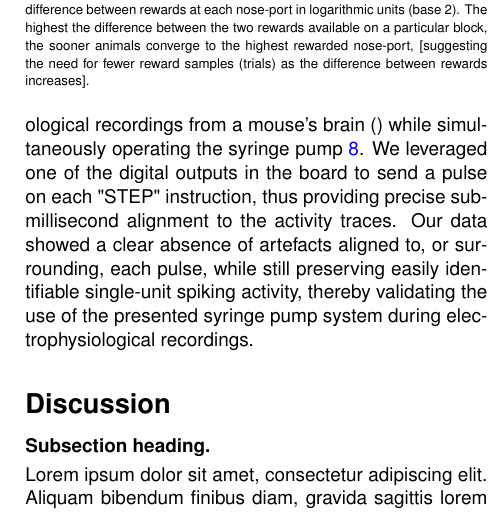
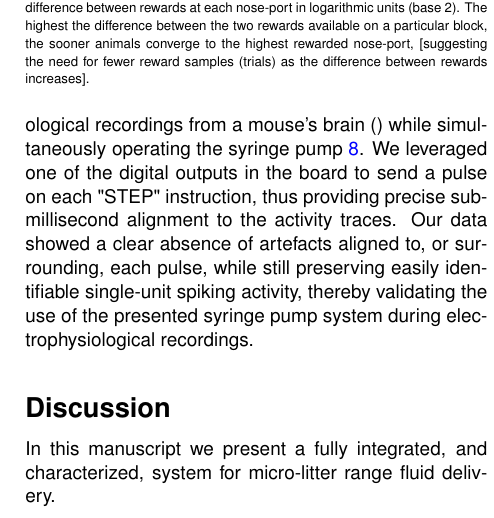
Before and after one commit to fchampalimaud/syringe.pump.manuscript, a LaTeX document (Manuscript/00_Article_Merge.tex, which reads Manuscript/Chapters/Discussion.tex): part of one column of page 5 of 9, cut so that both start at the same text. Compiled offline with pdfLaTeX.

Commit message:
Draft discussion

```diff
--- a/Manuscript/Chapters/Discussion.tex
+++ b/Manuscript/Chapters/Discussion.tex
@@ -1,3 +1,2 @@
-\subsection*{Subsection heading.}
+In this manuscript we present a fully integrated, and characterized, system for micro-litter range fluid delivery.
 
-Lorem ipsum dolor sit amet, consectetur adipiscing elit. Aliquam bibendum finibus diam, gravida sagittis lorem gravida vitae. Interdum et malesuada fames ac ante ipsum primis in faucibus. Nulla in diam tristique ante posuere tristique. Donec interdum purus sit amet nisl accumsan consectetur. Fusce aliquet libero mi, quis ornare dolor congue ullamcorper. Nulla nulla urna, molestie in urna sed, lacinia volutpat eros. Ut mi libero, elementum scelerisque ipsum vel, hendrerit fermentum turpis. Aliquam sit amet leo sodales, egestas augue id, fermentum nulla. Aenean vel cursus ante, et pellentesque eros. Nulla ac neque nec justo posuere commodo sit amet sit amet justo. Aliquam tincidunt tempor ex nec tincidunt. In ullamcorper vehicula lobortis.
```
Also changed, not shown: Manuscript/Chapters/Discussion.tex (7 more changed lines).
